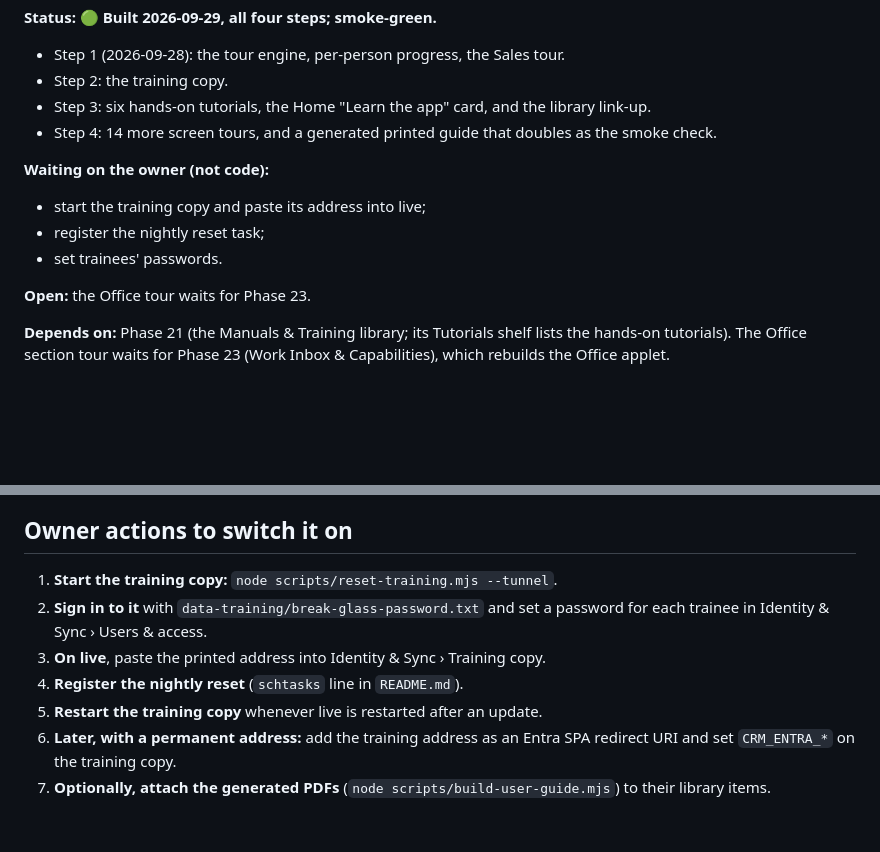
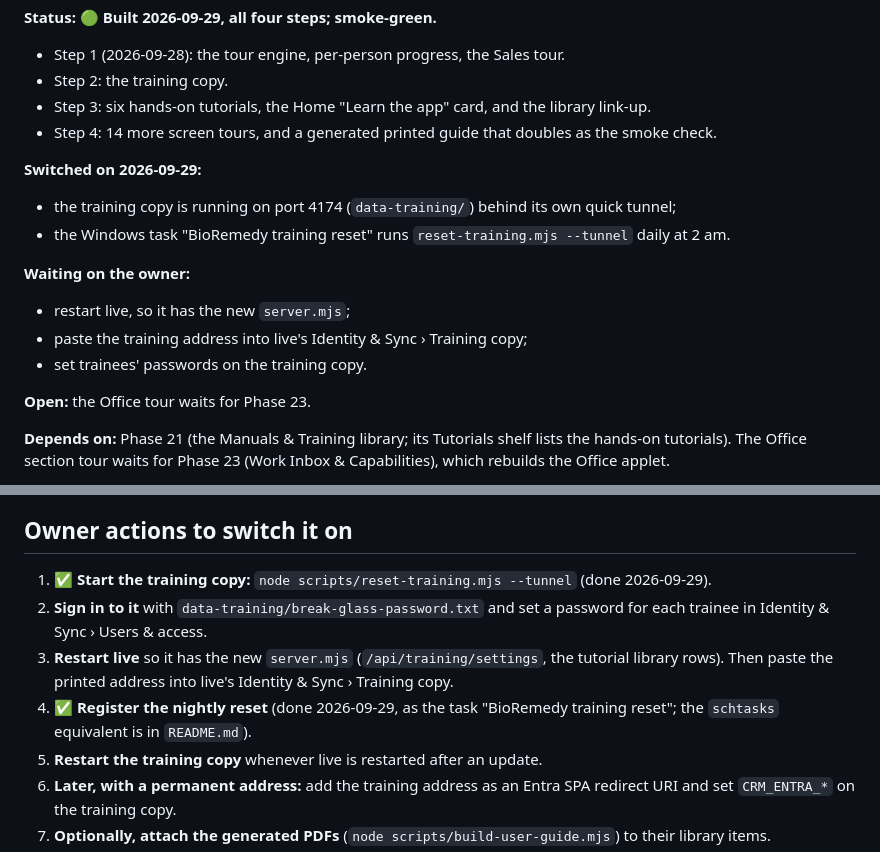
Before and after one commit to BradenGilbert/BioRemedy-Software, a Markdown page: docs/roadmap/phase-24-tutorials.md, 2 parts joined by grey strips. Drawn GitHub-style; blank space fills up the shorter version.

Commit message:
Phase 24: training copy started and the nightly reset task registered; owner actions updated
Co-Authored-By: Claude Opus 5.5 <noreply@anthropic.com>

```diff
--- a/docs/roadmap/phase-24-tutorials.md
+++ b/docs/roadmap/phase-24-tutorials.md
@@ -6,10 +6,14 @@
 - Step 3: six hands-on tutorials, the Home "Learn the app" card, and the library link-up.
 - Step 4: 14 more screen tours, and a generated printed guide that doubles as the smoke check.
 
-**Waiting on the owner (not code):**
-- start the training copy and paste its address into live;
-- register the nightly reset task;
-- set trainees' passwords.
+**Switched on 2026-09-29:**
+- the training copy is running on port 4174 (`data-training/`) behind its own quick tunnel;
+- the Windows task "BioRemedy training reset" runs `reset-training.mjs --tunnel` daily at 2 am.
+
+**Waiting on the owner:**
+- restart live, so it has the new `server.mjs`;
+- paste the training address into live's Identity & Sync › Training copy;
+- set trainees' passwords on the training copy.
 
 **Open:** the Office tour waits for Phase 23.
 
@@ -165,10 +169,10 @@ Fourteen show-only tours (`kind: "section"`):
 
 ## Owner actions to switch it on
 
-1. **Start the training copy:** `node scripts/reset-training.mjs --tunnel`.
+1. ✅ **Start the training copy:** `node scripts/reset-training.mjs --tunnel` (done 2026-09-29).
 2. **Sign in to it** with `data-training/break-glass-password.txt` and set a password for each trainee in Identity & Sync › Users & access.
-3. **On live**, paste the printed address into Identity & Sync › Training copy.
-4. **Register the nightly reset** (`schtasks` line in `README.md`).
+3. **Restart live** so it has the new `server.mjs` (`/api/training/settings`, the tutorial library rows). Then paste the printed address into live's Identity & Sync › Training copy.
+4. ✅ **Register the nightly reset** (done 2026-09-29, as the task "BioRemedy training reset"; the `schtasks` equivalent is in `README.md`).
 5. **Restart the training copy** whenever live is restarted after an update.
 6. **Later, with a permanent address:** add the training address as an Entra SPA redirect URI and set `CRM_ENTRA_*` on the training copy.
 7. **Optionally, attach the generated PDFs** (`node scripts/build-user-guide.mjs`) to their library items.
```
Also changed, not shown: docs/roadmap/OUTSTANDING.md (+4 -1 lines).
